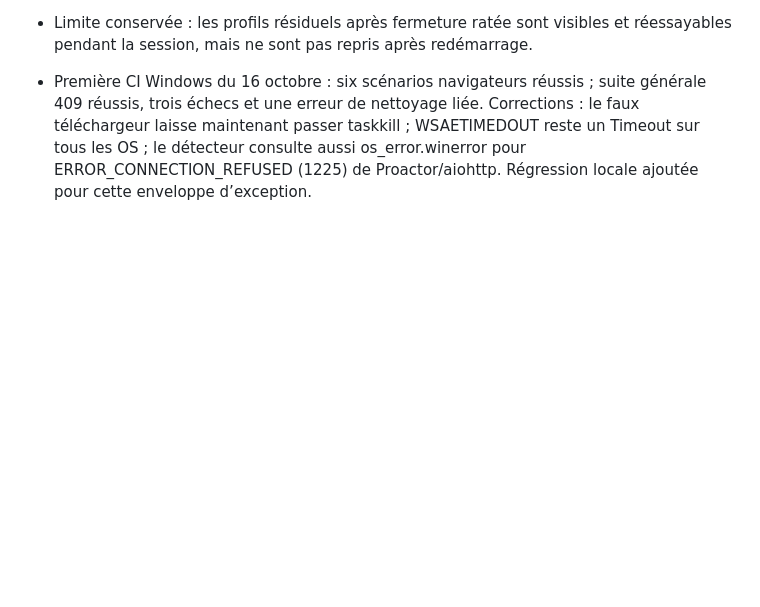
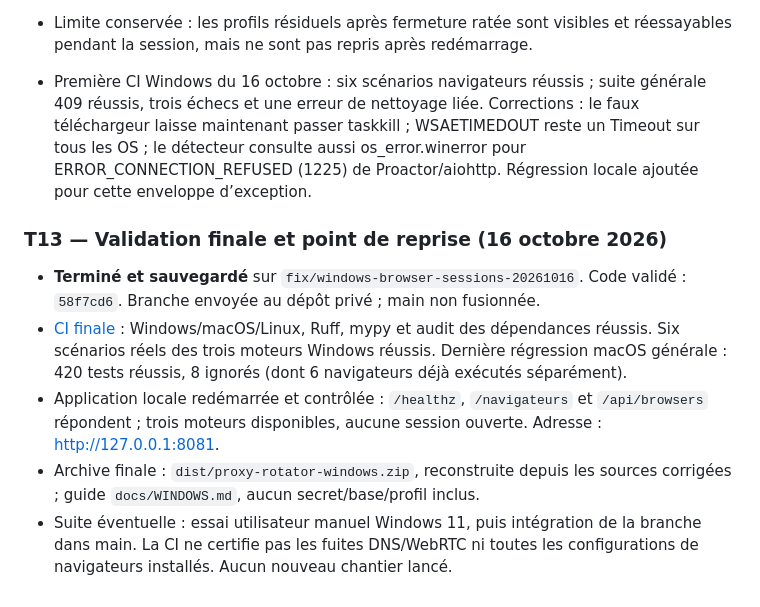
Before and after one commit to nik121212T/proxy-rotator, a Markdown page: TASKS.md, the part around one of its changes. GitHub-like rendering; blank space fills up the shorter version.

Commit message:
docs: record successful Windows validation and recovery state [skip ci]

```diff
--- a/TASKS.md
+++ b/TASKS.md
@@ -515,3 +515,20 @@ script auto-attach).
   WSAETIMEDOUT reste un Timeout sur tous les OS ; le détecteur consulte aussi
   os_error.winerror pour ERROR_CONNECTION_REFUSED (1225) de Proactor/aiohttp.
   Régression locale ajoutée pour cette enveloppe d’exception.
+
+### T13 — Validation finale et point de reprise (16 octobre 2026)
+
+- **Terminé et sauvegardé** sur `fix/windows-browser-sessions-20261016`.
+  Code validé : `58f7cd6`. Branche envoyée au dépôt privé ; main non fusionnée.
+- [CI finale](https://github.com/nik121212T/proxy-rotator/actions/runs/38912519830) :
+  Windows/macOS/Linux, Ruff, mypy et audit des dépendances réussis. Six scénarios
+  réels des trois moteurs Windows réussis. Dernière régression macOS générale :
+  420 tests réussis, 8 ignorés (dont 6 navigateurs déjà exécutés séparément).
+- Application locale redémarrée et contrôlée : `/healthz`, `/navigateurs` et
+  `/api/browsers` répondent ; trois moteurs disponibles, aucune session ouverte.
+  Adresse : http://127.0.0.1:8081.
+- Archive finale : `dist/proxy-rotator-windows.zip`, reconstruite depuis les
+  sources corrigées ; guide `docs/WINDOWS.md`, aucun secret/base/profil inclus.
+- Suite éventuelle : essai utilisateur manuel Windows 11, puis intégration de
+  la branche dans main. La CI ne certifie pas les fuites DNS/WebRTC ni toutes
+  les configurations de navigateurs installés. Aucun nouveau chantier lancé.
```
Also changed, not shown: other parts of TASKS.md (+1 -1 lines), docs/WINDOWS.md (+8 -6 lines), docs/audits/windows-compatibility-2026-10-15.md (+5 -0 lines).
